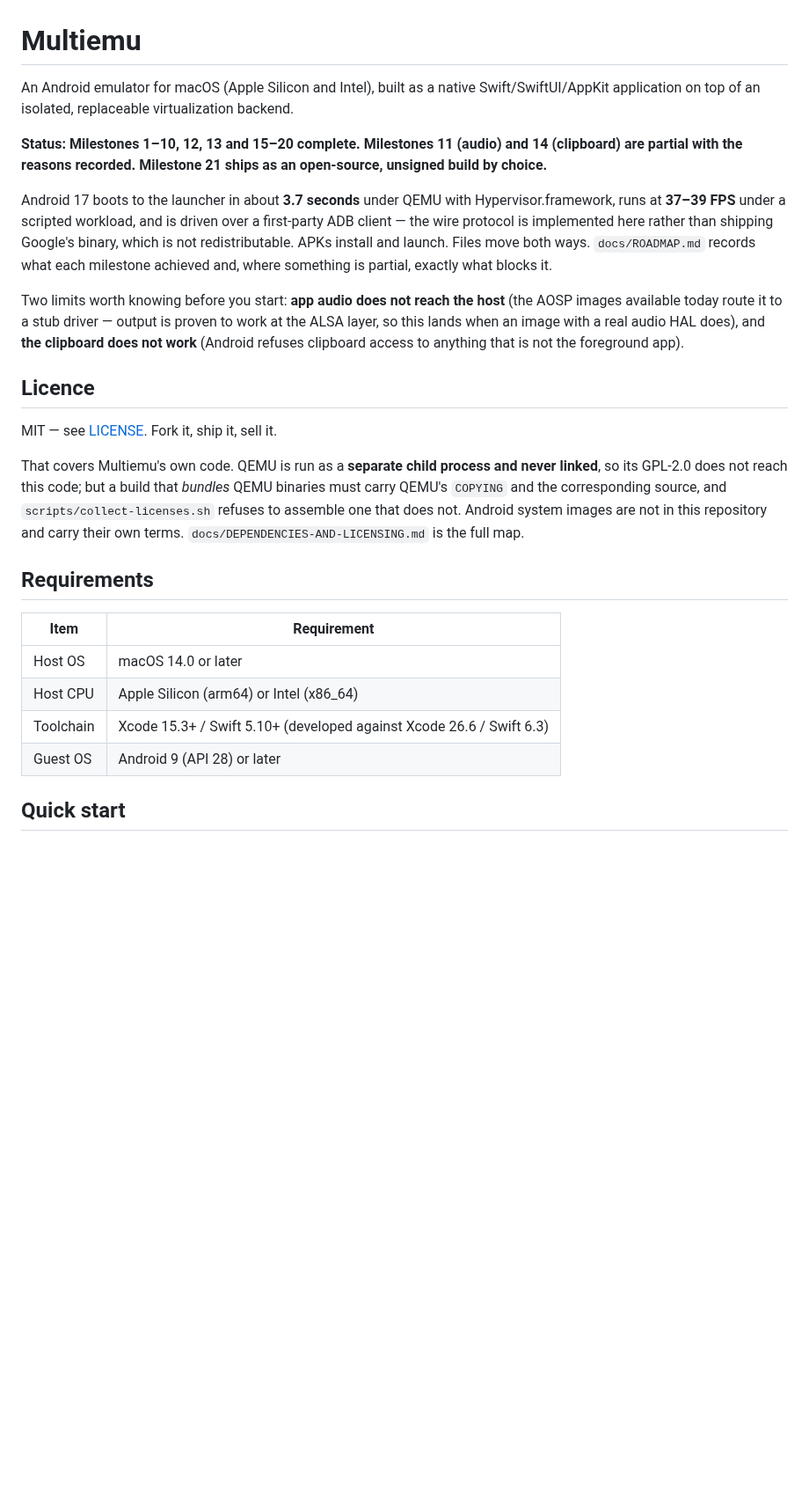
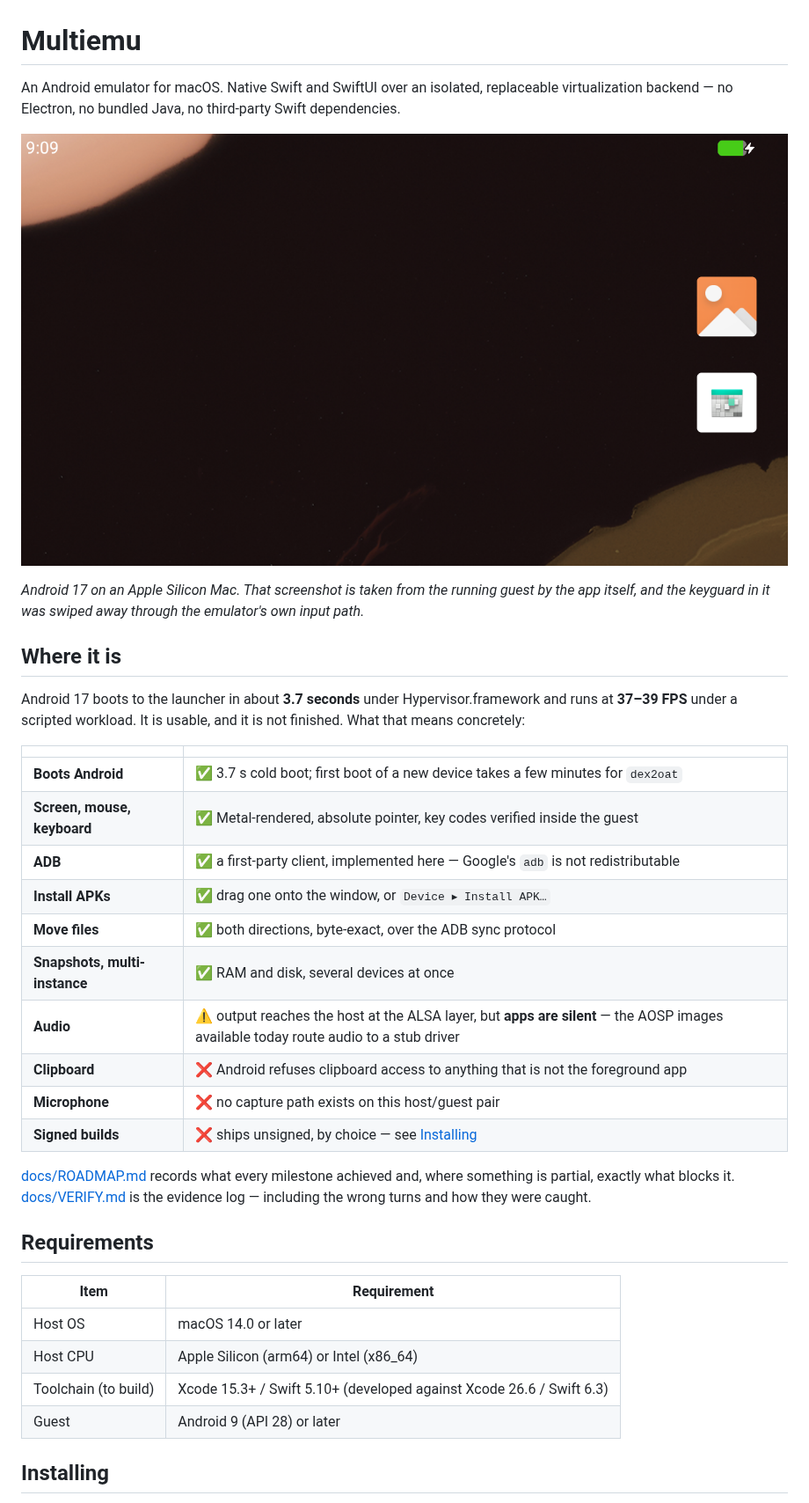
Before and after one commit to smoker070/multiemu, a Markdown page: README.md, the part around one of its changes. Shown at 88% size. Drawn GitHub-style; pictures changed too: docs/images/android-launcher.png (added); blank space fills up the shorter version.

```diff
--- a/README.md
+++ b/README.md
@@ -1,36 +1,38 @@
 # Multiemu
 
-An Android emulator for macOS (Apple Silicon and Intel), built as a native
-Swift/SwiftUI/AppKit application on top of an isolated, replaceable
-virtualization backend.
+An Android emulator for macOS. Native Swift and SwiftUI over an isolated,
+replaceable virtualization backend — no Electron, no bundled Java, no
+third-party Swift dependencies.
 
-**Status: Milestones 1–10, 12, 13 and 15–20 complete. Milestones 11 (audio) and
-14 (clipboard) are partial with the reasons recorded. Milestone 21 ships as an
-open-source, unsigned build by choice.**
+![Android 17 running in Multiemu](docs/images/android-launcher.png)
 
-Android 17 boots to the launcher in about **3.7 seconds** under QEMU with
-Hypervisor.framework, runs at **37–39 FPS** under a scripted workload, and is
-driven over a first-party ADB client — the wire protocol is implemented here
-rather than shipping Google's binary, which is not redistributable. APKs
-install and launch. Files move both ways. `docs/ROADMAP.md` records what each
-milestone achieved and, where something is partial, exactly what blocks it.
+*Android 17 on an Apple Silicon Mac. That screenshot is taken from the running
+guest by the app itself, and the keyguard in it was swiped away through the
+emulator's own input path.*
 
-Two limits worth knowing before you start: **app audio does not reach the host**
-(the AOSP images available today route it to a stub driver — output is proven
-to work at the ALSA layer, so this lands when an image with a real audio HAL
-does), and **the clipboard does not work** (Android refuses clipboard access to
-anything that is not the foreground app).
+## Where it is
 
-## Licence
+Android 17 boots to the launcher in about **3.7 seconds** under
+Hypervisor.framework and runs at **37–39 FPS** under a scripted workload. It is
+usable, and it is not finished. What that means concretely:
 
-MIT — see [LICENSE](LICENSE). Fork it, ship it, sell it.
+| | |
+| --- | --- |
+| **Boots Android** | ✅ 3.7 s cold boot; first boot of a new device takes a few minutes for `dex2oat` |
+| **Screen, mouse, keyboard** | ✅ Metal-rendered, absolute pointer, key codes verified inside the guest |
+| **ADB** | ✅ a first-party client, implemented here — Google's `adb` is not redistributable |
+| **Install APKs** | ✅ drag one onto the window, or `Device ▸ Install APK…` |
+| **Move files** | ✅ both directions, byte-exact, over the ADB sync protocol |
+| **Snapshots, multi-instance** | ✅ RAM and disk, several devices at once |
+| **Audio** | ⚠️ output reaches the host at the ALSA layer, but **apps are silent** — the AOSP images available today route audio to a stub driver |
+| **Clipboard** | ❌ Android refuses clipboard access to anything that is not the foreground app |
+| **Microphone** | ❌ no capture path exists on this host/guest pair |
+| **Signed builds** | ❌ ships unsigned, by choice — see [Installing](#installing) |
 
-That covers Multiemu's own code. QEMU is run as a **separate child process and
-never linked**, so its GPL-2.0 does not reach this code; but a build that
-*bundles* QEMU binaries must carry QEMU's `COPYING` and the corresponding
-source, and `scripts/collect-licenses.sh` refuses to assemble one that does not.
-Android system images are not in this repository and carry their own terms.
-`docs/DEPENDENCIES-AND-LICENSING.md` is the full map.
+[docs/ROADMAP.md](docs/ROADMAP.md) records what every milestone achieved and,
+where something is partial, exactly what blocks it.
+[docs/VERIFY.md](docs/VERIFY.md) is the evidence log — including the wrong turns
+and how they were caught.
 
 ## Requirements
 
@@ -38,8 +40,8 @@ Android system images are not in this repository and carry their own terms.
 | --- | --- |
 | Host OS | macOS 14.0 or later |
 | Host CPU | Apple Silicon (arm64) or Intel (x86_64) |
-| Toolchain | Xcode 15.3+ / Swift 5.10+ (developed against Xcode 26.6 / Swift 6.3) |
-| Guest OS | Android 9 (API 28) or later |
+| Toolchain (to build) | Xcode 15.3+ / Swift 5.10+ (developed against Xcode 26.6 / Swift 6.3) |
+| Guest | Android 9 (API 28) or later |
 
-## Quick start
+## Installing
 
```
Also changed, not shown: other parts of README.md (+124 -117 lines), 2 other files.
